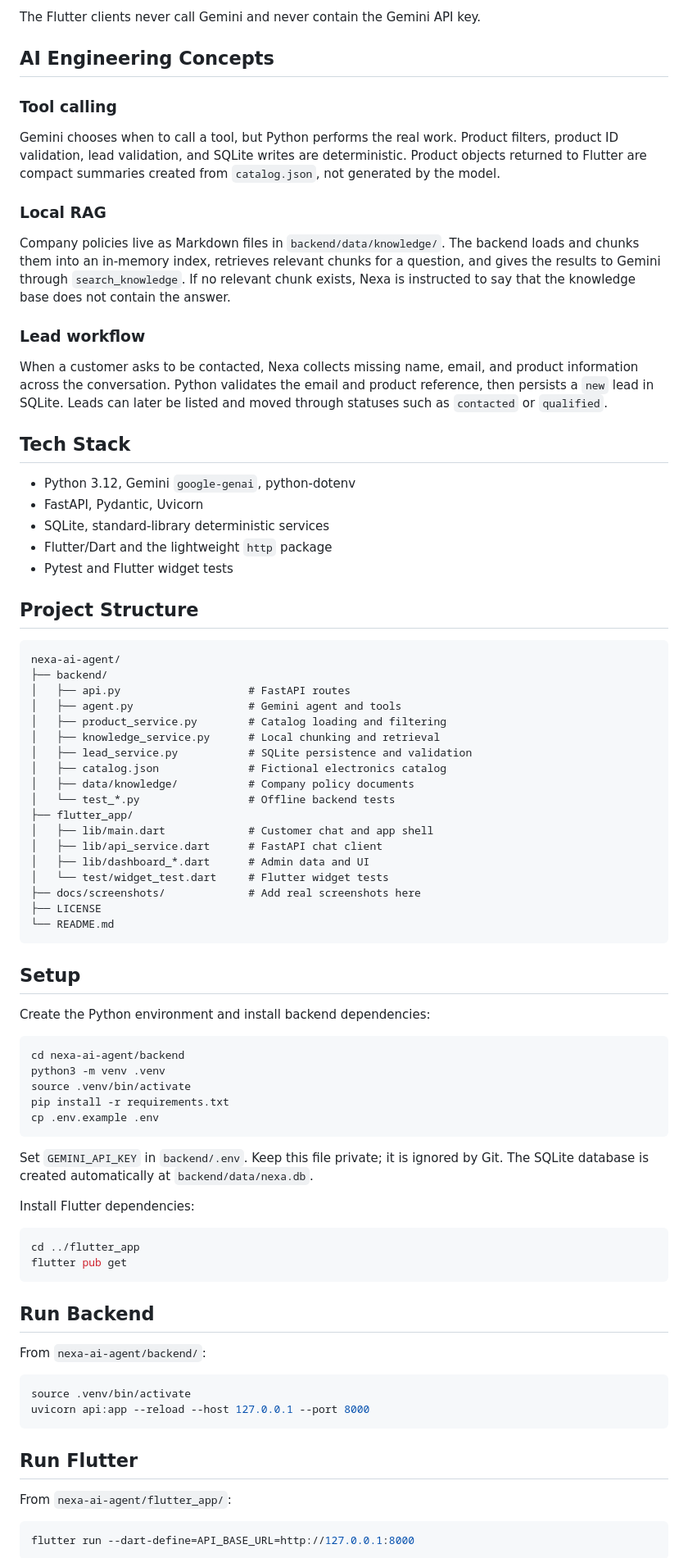
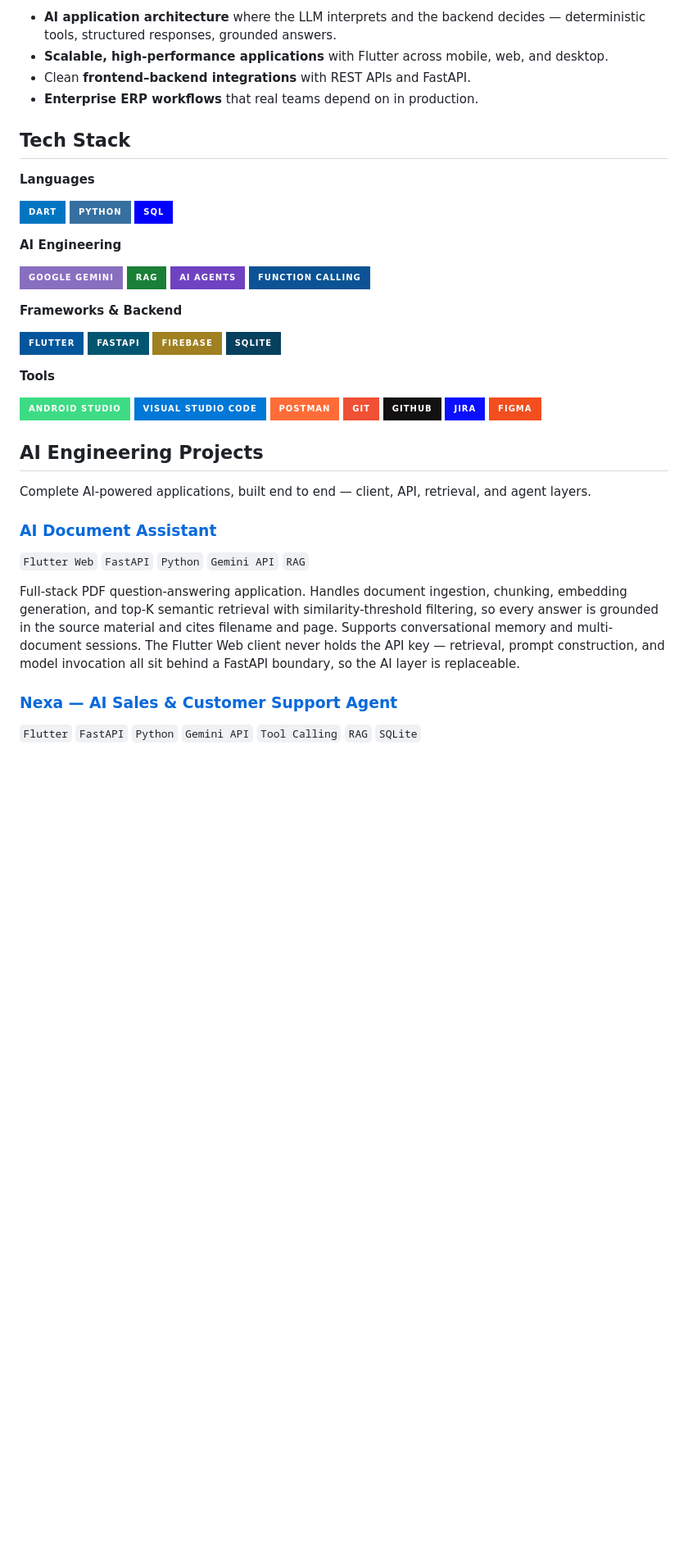
Before and after one commit to arfaidrees/nexa-ai-agent, a Markdown page: README.md, the part around one of its changes. Shown at 82% size. GitHub-like rendering; badges without logos; blank space fills up the shorter version.

````diff
--- a/README.md
+++ b/README.md
@@ -39,85 +10,51 @@ flowchart TD
-The Flutter clients never call Gemini and never contain the Gemini API key.
-
-## AI Engineering Concepts
-
-### Tool calling
-
-Gemini chooses when to call a tool, but Python performs the real work. Product filters, product ID validation, lead validation, and SQLite writes are deterministic. Product objects returned to Flutter are compact summaries created from `catalog.json`, not generated by the model.
-
-### Local RAG
-
-Company policies live as Markdown files in `backend/data/knowledge/`. The backend loads and chunks them into an in-memory index, retrieves relevant chunks for a question, and gives the results to Gemini through `search_knowledge`. If no relevant chunk exists, Nexa is instructed to say that the knowledge base does not contain the answer.
-
-### Lead workflow
-
-When a customer asks to be contacted, Nexa collects missing name, email, and product information across the conversation. Python validates the email and product reference, then persists a `new` lead in SQLite. Leads can later be listed and moved through statuses such as `contacted` or `qualified`.
+- **AI application architecture** where the LLM interprets and the backend decides — deterministic tools, structured responses, grounded answers.
+- **Scalable, high-performance applications** with Flutter across mobile, web, and desktop.
+- Clean **frontend–backend integrations** with REST APIs and FastAPI.
+- **Enterprise ERP workflows** that real teams depend on in production.
 
 ## Tech Stack
 
-- Python 3.12, Gemini `google-genai`, python-dotenv
-- FastAPI, Pydantic, Uvicorn
-- SQLite, standard-library deterministic services
-- Flutter/Dart and the lightweight `http` package
-- Pytest and Flutter widget tests
+**Languages**
 
-## Project Structure
+![Dart](https://img.shields.io/badge/dart-%230175C2.svg?style=for-the-badge&logo=dart&logoColor=white)
+![Python](https://img.shields.io/badge/python-3670A0?style=for-the-badge&logo=python&logoColor=ffdd54)
+![SQL](https://img.shields.io/badge/SQL-%2300f.svg?style=for-the-badge&logo=postgresql&logoColor=white)
 
-```text
-nexa-ai-agent/
-├── backend/
-│   ├── api.py                    # FastAPI routes
-│   ├── agent.py                  # Gemini agent and tools
-│   ├── product_service.py        # Catalog loading and filtering
-│   ├── knowledge_service.py      # Local chunking and retrieval
-│   ├── lead_service.py           # SQLite persistence and validation
-│   ├── catalog.json              # Fictional electronics catalog
-│   ├── data/knowledge/           # Company policy documents
-│   └── test_*.py                 # Offline backend tests
-├── flutter_app/
-│   ├── lib/main.dart             # Customer chat and app shell
-│   ├── lib/api_service.dart      # FastAPI chat client
-│   ├── lib/dashboard_*.dart      # Admin data and UI
-│   └── test/widget_test.dart     # Flutter widget tests
-├── docs/screenshots/             # Add real screenshots here
-├── LICENSE
-└── README.md
-```
+**AI Engineering**
 
-## Setup
+![Gemini](https://img.shields.io/badge/Google%20Gemini-886FBF?style=for-the-badge&logo=googlegemini&logoColor=white)
+![RAG](https://img.shields.io/badge/RAG-1a7f37?style=for-the-badge&logoColor=white)
+![AI Agents](https://img.shields.io/badge/AI%20Agents-6f42c1?style=for-the-badge&logoColor=white)
+![Function Calling](https://img.shields.io/badge/Function%20Calling-0b5394?style=for-the-badge&logoColor=white)
 
-Create the Python environment and install backend dependencies:
+**Frameworks & Backend**
 
-```bash
-cd nexa-ai-agent/backend
-python3 -m venv .venv
-source .venv/bin/activate
-pip install -r requirements.txt
-cp .env.example .env
-```
+![Flutter](https://img.shields.io/badge/Flutter-%2302569B.svg?style=for-the-badge&logo=Flutter&logoColor=white)
+![FastAPI](https://img.shields.io/badge/FastAPI-005571?style=for-the-badge&logo=fastapi&logoColor=white)
+![Firebase](https://img.shields.io/badge/firebase-a08021?style=for-the-badge&logo=firebase&logoColor=ffcd34)
+![SQLite](https://img.shields.io/badge/sqlite-%2307405e.svg?style=for-the-badge&logo=sqlite&logoColor=white)
 
-Set `GEMINI_API_KEY` in `backend/.env`. Keep this file private; it is ignored by Git. The SQLite database is created automatically at `backend/data/nexa.db`.
+**Tools**
 
-Install Flutter dependencies:
+![Android Studio](https://img.shields.io/badge/Android%20Studio-%233DDC84.svg?style=for-the-badge&logo=androidstudio&logoColor=white)
+![VS Code](https://img.shields.io/badge/Visual%20Studio%20Code-0078d7.svg?style=for-the-badge&logo=visual-studio-code&logoColor=white)
+![Postman](https://img.shields.io/badge/Postman-FF6C37?style=for-the-badge&logo=postman&logoColor=white)
+![Git](https://img.shields.io/badge/git-%23F05033.svg?style=for-the-badge&logo=git&logoColor=white)
+![GitHub](https://img.shields.io/badge/github-%23121011.svg?style=for-the-badge&logo=github&logoColor=white)
+![Jira](https://img.shields.io/badge/Jira-%230A0FFF.svg?style=for-the-badge&logo=jira&logoColor=white)
+![Figma](https://img.shields.io/badge/figma-%23F24E1E.svg?style=for-the-badge&logo=figma&logoColor=white)
 
-```bash
-cd ../flutter_app
-flutter pub get
-```
+## AI Engineering Projects
 
-## Run Backend
+Complete AI-powered applications, built end to end — client, API, retrieval, and agent layers.
 
-From `nexa-ai-agent/backend/`:
+### [AI Document Assistant](https://github.com/arfaidrees/ai-document-assistant)
 
-```bash
-source .venv/bin/activate
-uvicorn api:app --reload --host 127.0.0.1 --port 8000
-```
+`Flutter Web` `FastAPI` `Python` `Gemini API` `RAG`
 
-## Run Flutter
+Full-stack PDF question-answering application. Handles document ingestion, chunking, embedding generation, and top-K semantic retrieval with similarity-threshold filtering, so every answer is grounded in the source material and cites filename and page. Supports conversational memory and multi-document sessions. The Flutter Web client never holds the API key — retrieval, prompt construction, and model invocation all sit behind a FastAPI boundary, so the AI layer is replaceable.
 
-From `nexa-ai-agent/flutter_app/`:
+### [Nexa — AI Sales & Customer Support Agent](https://github.com/arfaidrees/nexa-ai-agent)
 
-```bash
-flutter run --dart-define=API_BASE_URL=http://127.0.0.1:8000
-```
+`Flutter` `FastAPI` `Python` `Gemini API` `Tool Calling` `RAG` `SQLite`
 
````
Also changed, not shown: other parts of README.md (+15 -97 lines).
